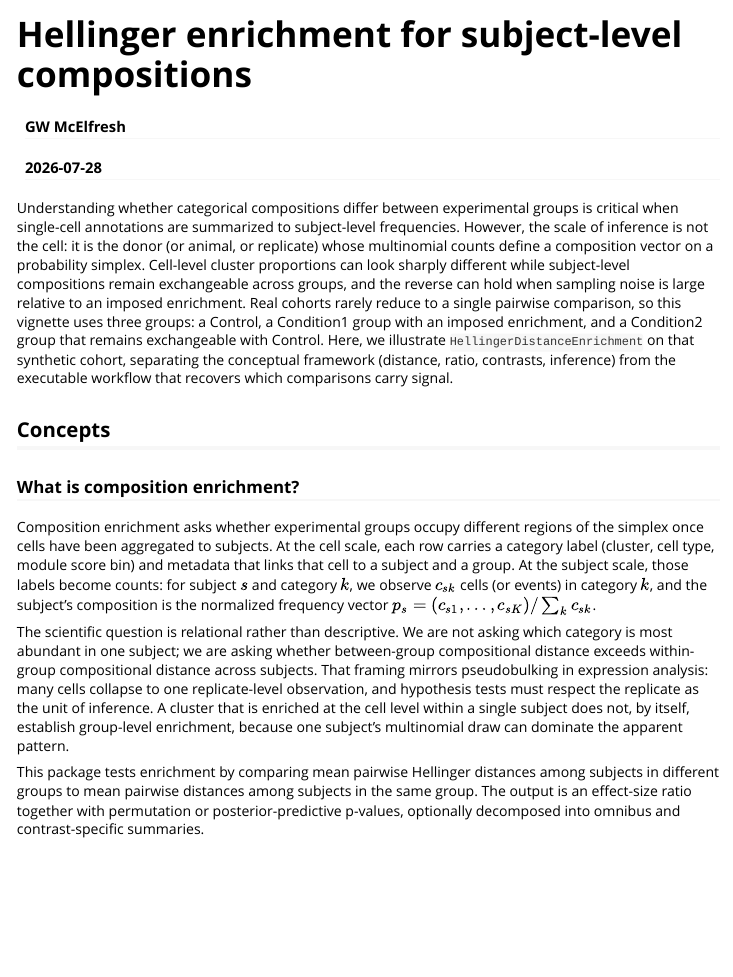
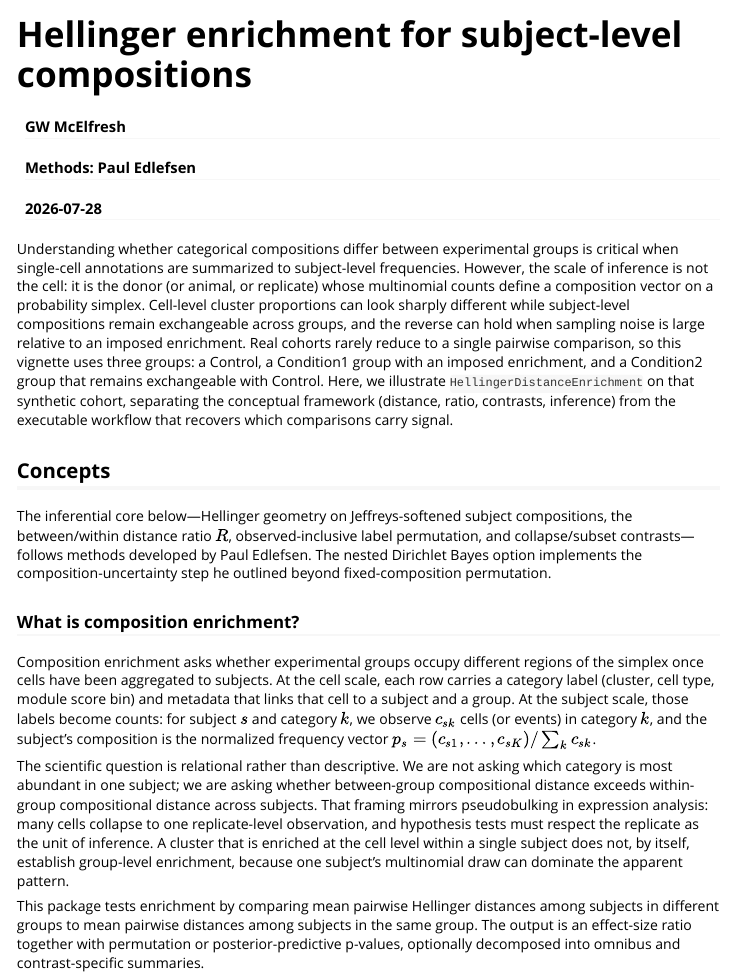
Before and after one commit to GWMcElfresh/HellingerDistanceEnrichment, an R Markdown document (vignettes/hellinger-enrichment.Rmd): the page in a window 1100 px wide, from its top. Rendered offline with R 4.5, knitr and Pandoc, with nearby package versions; some code elsewhere in the file could not run offline.

Commit message:
flowers for paul

```diff
--- a/vignettes/hellinger-enrichment.Rmd
+++ b/vignettes/hellinger-enrichment.Rmd
@@ -1,6 +1,8 @@
 ---
 title: "Hellinger enrichment for subject-level compositions"
-author: "GW McElfresh"
+author:
+  - GW McElfresh
+  - "Methods: Paul Edlefsen"
 date: "`r Sys.Date()`"
 output:
   rmarkdown::html_vignette:
@@ -24,6 +26,12 @@ knitr::opts_chunk$set(
 Understanding whether categorical compositions differ between experimental groups is critical when single-cell annotations are summarized to subject-level frequencies. However, the scale of inference is not the cell: it is the donor (or animal, or replicate) whose multinomial counts define a composition vector on a probability simplex. Cell-level cluster proportions can look sharply different while subject-level compositions remain exchangeable across groups, and the reverse can hold when sampling noise is large relative to an imposed enrichment. Real cohorts rarely reduce to a single pairwise comparison, so this vignette uses three groups: a Control, a Condition1 group with an imposed enrichment, and a Condition2 group that remains exchangeable with Control. Here, we illustrate `HellingerDistanceEnrichment` on that synthetic cohort, separating the conceptual framework (distance, ratio, contrasts, inference) from the executable workflow that recovers which comparisons carry signal.
 
 ## Concepts
+
+The inferential core below—Hellinger geometry on Jeffreys-softened subject
+compositions, the between/within distance ratio \(R\), observed-inclusive label
+permutation, and collapse/subset contrasts—follows methods developed by Paul
+Edlefsen. The nested Dirichlet Bayes option implements the composition-uncertainty
+step he outlined beyond fixed-composition permutation.
 
 ### What is composition enrichment?
 
```
Also changed, not shown: R/HellingerDistanceEnrichment-package.R (+11 -0 lines), R/compare-group-compositions.R (+15 -0 lines), R/hellinger-internals.R (+7 -1 lines), README.md, vignettes/hellinger-enrichment.Rmd (7 more changed lines), 8 other files.
